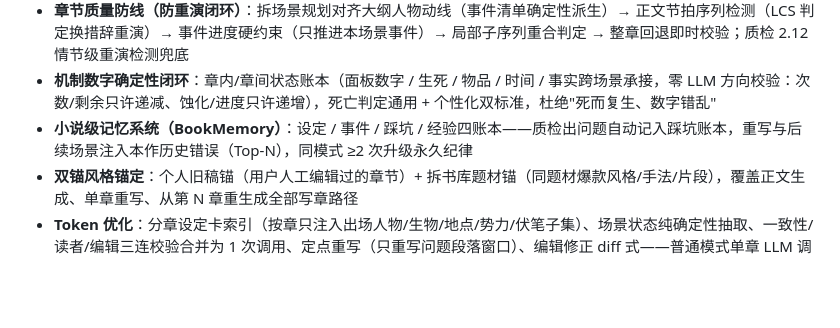
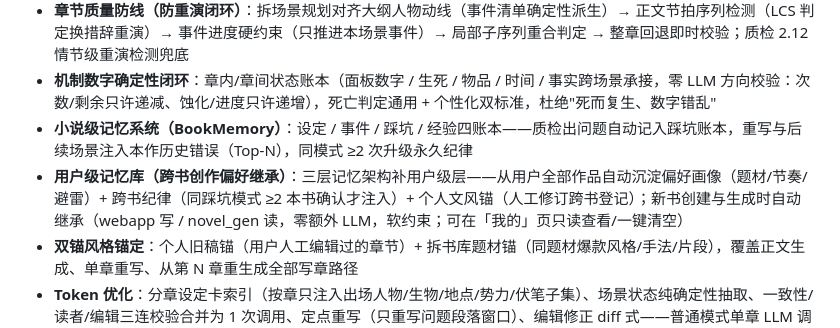
Before and after one commit to muchun0/MoZao, a Markdown page: README.md, the part around the change. Drawn GitHub-style; blank space fills up the shorter version.

Commit message:
docs: 同步第十六次发版（用户级记忆库）部署记录与核心特性

```diff
--- a/README.md
+++ b/README.md
@@ -20,6 +20,7 @@ Web 端为**多用户 SaaS**：注册登录、按 AI 实际生成字数计费（
 - **章节质量防线（防重演闭环）**：拆场景规划对齐大纲人物动线（事件清单确定性派生）→ 正文节拍序列检测（LCS 判定换措辞重演）→ 事件进度硬约束（只推进本场景事件）→ 局部子序列重合判定 → 整章回退即时校验；质检 2.12 情节级重演检测兜底
 - **机制数字确定性闭环**：章内/章间状态账本（面板数字 / 生死 / 物品 / 时间 / 事实跨场景承接，零 LLM 方向校验：次数/剩余只许递减、蚀化/进度只许递增），死亡判定通用 + 个性化双标准，杜绝"死而复生、数字错乱"
 - **小说级记忆系统（BookMemory）**：设定 / 事件 / 踩坑 / 经验四账本——质检出问题自动记入踩坑账本，重写与后续场景注入本作历史错误（Top-N），同模式 ≥2 次升级永久纪律
+- **用户级记忆库（跨书创作偏好继承）**：三层记忆架构补用户级层——从用户全部作品自动沉淀偏好画像（题材/节奏/避雷）+ 跨书纪律（同踩坑模式 ≥2 本书确认才注入）+ 个人文风锚（人工修订跨书登记）；新书创建与生成时自动继承（webapp 写 / novel_gen 读，零额外 LLM，软约束；可在「我的」页只读查看/一键清空）
 - **双锚风格锚定**：个人旧稿锚（用户人工编辑过的章节）+ 拆书库题材锚（同题材爆款风格/手法/片段），覆盖正文生成、单章重写、从第 N 章重生成全部写章路径
 - **Token 优化**：分章设定卡索引（按章只注入出场人物/生物/地点/势力/伏笔子集）、场景状态纯确定性抽取、一致性/读者/编辑三连校验合并为 1 次调用、定点重写（只重写问题段落窗口）、编辑修正 diff 式——普通模式单章 LLM 调用量大幅下降
 - **写作风格 Skill**：站长可在后台配置多套写作模板（番茄爽文 / 晋江细腻 / 西幻史诗 / 悬疑冷峻 / 轻小说日常等），用户创建小说时可选，prompt 自动注入 System Prompt
```
Also changed, not shown: WIKI.md (+2 -1 lines).
